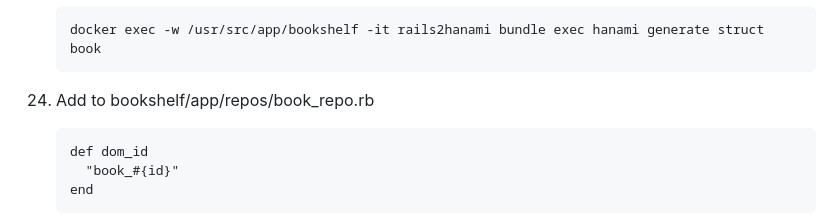
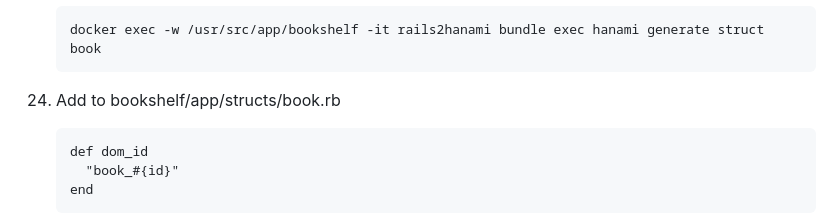
Before and after one commit to carolyncole/rails_to_hanami, a Markdown page: commands-to-copy.md, the part around the change. Drawn GitHub-style.

Commit message:
Update file path for book struct in commands

````diff
--- a/commands-to-copy.md
+++ b/commands-to-copy.md
@@ -202,7 +202,7 @@
    docker exec -w /usr/src/app/bookshelf -it rails2hanami bundle exec hanami generate struct book
    ```
 
-1. Add to bookshelf/app/repos/book_repo.rb
+1. Add to bookshelf/app/structs/book.rb
    ```
    def dom_id
      "book_#{id}"
````
